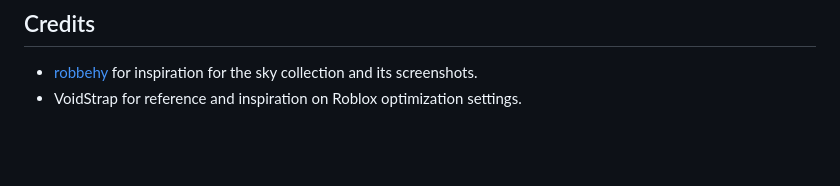
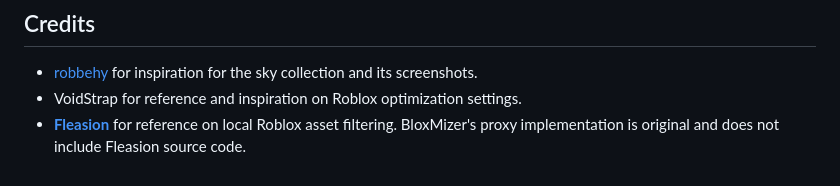
Before and after one commit to 1234-adhrit/ADHRIT--BloxMizer-, a Markdown page: README.md, the part around one of its changes. GitHub-like rendering; blank space fills up the shorter version.

```diff
--- a/README.md
+++ b/README.md
@@ -59,3 +59,4 @@ Roblox may ignore local flags or change how they work. BloxMizer cannot force Ro
 
 - [robbehy](https://www.youtube.com/@robbehy) for inspiration for the sky collection and its screenshots.
 - VoidStrap for reference and inspiration on Roblox optimization settings.
+- [**Fleasion**](https://github.com/fleasion/Fleasion) for reference on local Roblox asset filtering. BloxMizer's proxy implementation is original and does not include Fleasion source code.
```
Also changed, not shown: other parts of README.md (+2 -2 lines).
